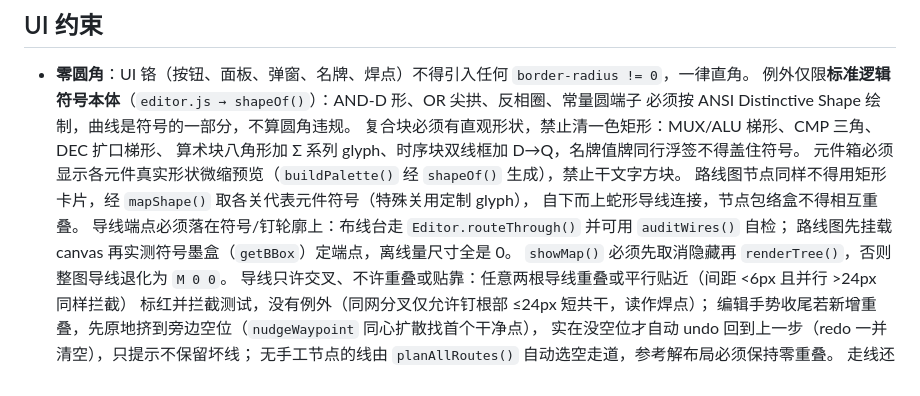
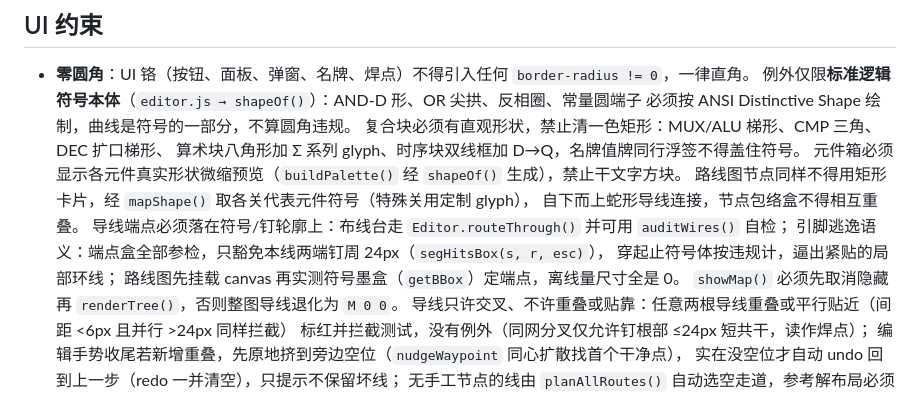
Before and after one commit to Bemly/ternary-complete, a Markdown page: AGENTS.md, the part around the change. Drawn GitHub-style.

Commit message:
规范补引脚逃逸语义一句

```diff
--- a/AGENTS.md
+++ b/AGENTS.md
@@ -98,6 +98,8 @@ console.log('EN levels:', Object.keys(LEVEL_EN).length+'/18');
   路线图节点同样不得用矩形卡片，经 `mapShape()` 取各关代表元件符号（特殊关用定制 glyph），
   自下而上蛇形导线连接，节点包络盒不得相互重叠。
   导线端点必须落在符号/钉轮廓上：布线台走 `Editor.routeThrough()` 并可用 `auditWires()` 自检；
+  引脚逃逸语义：端点盒全部参检，只豁免本线两端钉周 24px（`segHitsBox(s, r, esc)`），
+  穿起止符号体按违规计，逼出紧贴的局部环线；
   路线图先挂载 canvas 再实测符号墨盒（`getBBox`）定端点，离线量尺寸全是 0。
   `showMap()` 必须先取消隐藏再 `renderTree()`，否则整图导线退化为 `M 0 0`。
   导线只许交叉、不许重叠或贴靠：任意两根导线重叠或平行贴近（间距 <6px 且并行 >24px 同样拦截）
```
